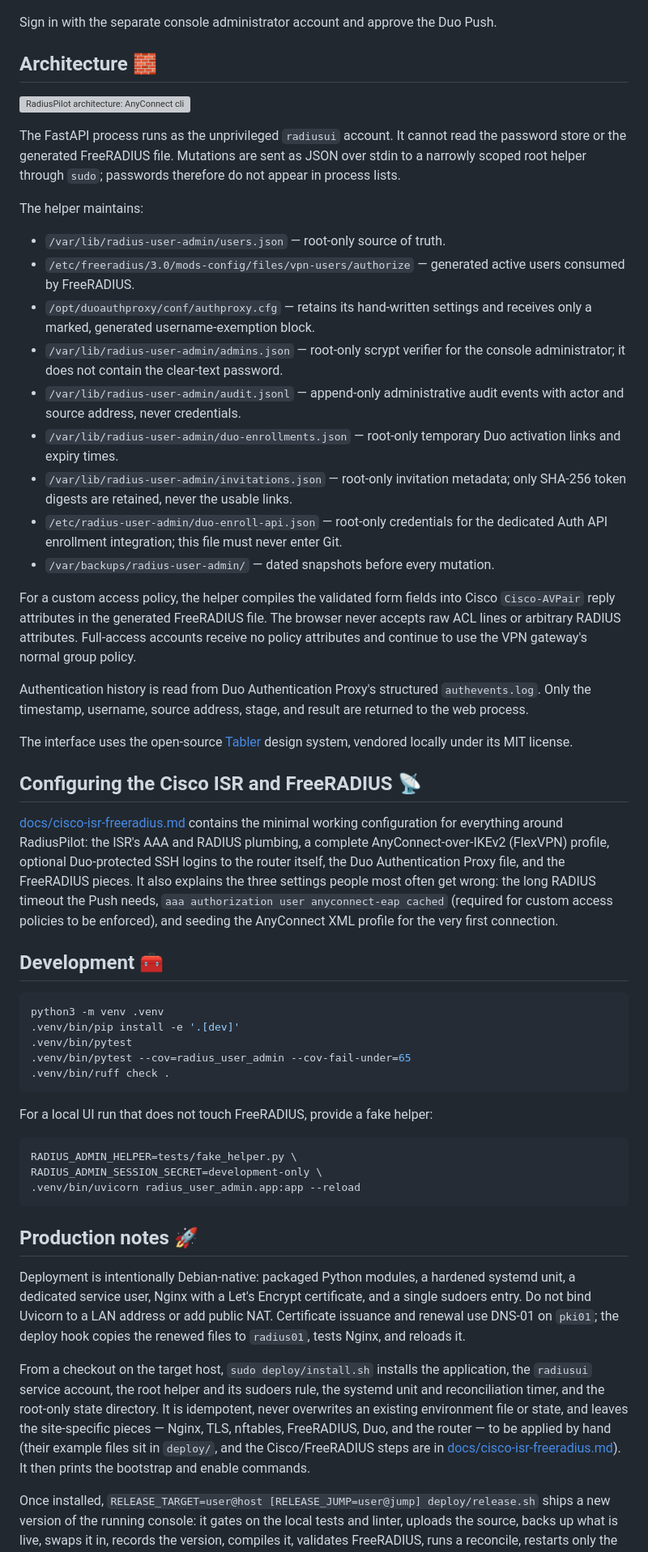
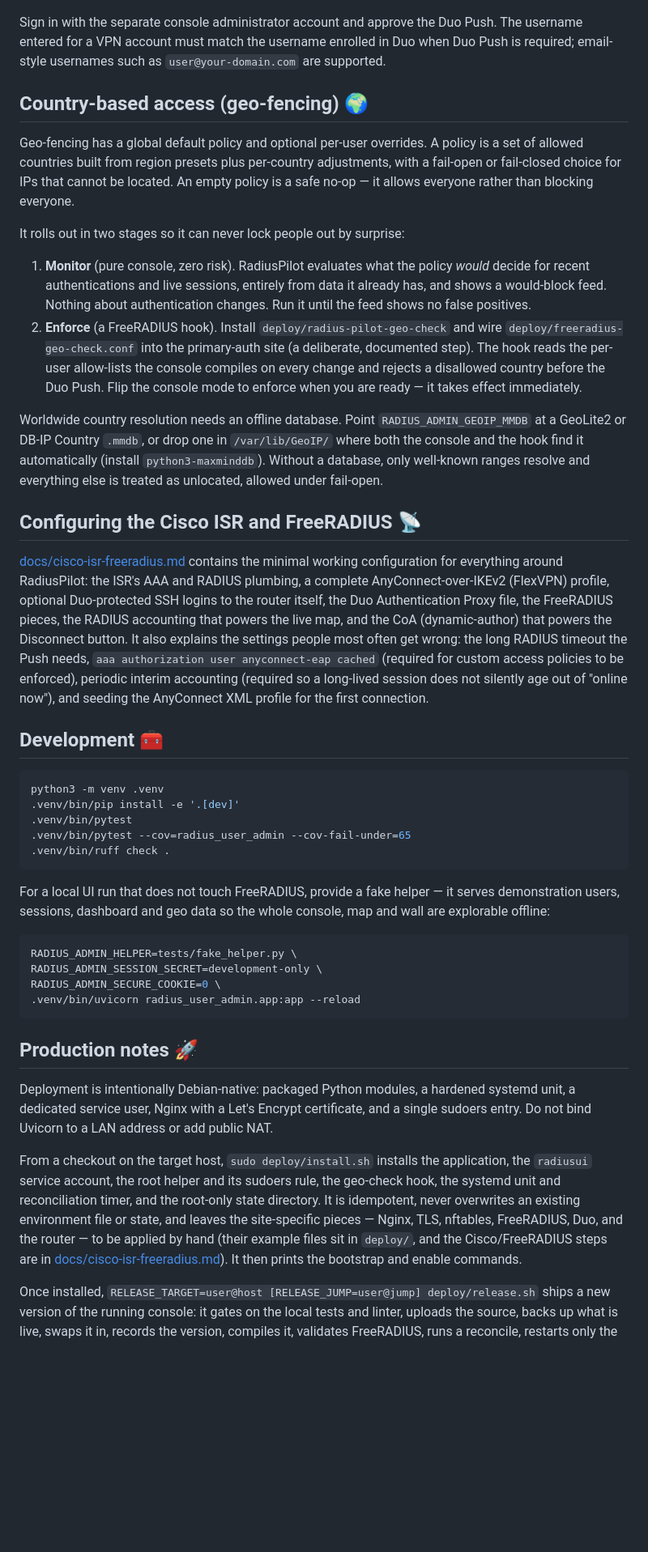
Before and after one commit to enriquegrx/radius-pilot, a Markdown page: README.md, the part around one of its changes. Shown at 81% size. GitHub-like rendering; blank space fills up the shorter version; grey boxes are pictures that could not be loaded.

````diff
--- a/README.md
+++ b/README.md
@@ -94,48 +146,37 @@ allowlist.
   <img src="docs/img/screenshot-login.png" alt="The RadiusPilot administrator sign-in page" width="420">
 </p>
 
-Sign in with the separate console administrator account and approve the Duo Push.
+Sign in with the separate console administrator account and approve the Duo
+Push. The username entered for a VPN account must match the username enrolled in
+Duo when Duo Push is required; email-style usernames such as
+`user@your-domain.com` are supported.
 
-## Architecture 🧱
+## Country-based access (geo-fencing) 🌍
 
-![RadiusPilot architecture: AnyConnect clients reach the Cisco ISR over IKEv2, the ISR authenticates through the Duo Authentication Proxy against FreeRADIUS and the Duo cloud, and the RadiusPilot console maintains the generated authorize file through a root helper](docs/img/architecture.svg)
+Geo-fencing has a global default policy and optional per-user overrides. A policy
+is a set of allowed countries built from region presets plus per-country
+adjustments, with a fail-open or fail-closed choice for IPs that cannot be
+located. An empty policy is a safe no-op — it allows everyone rather than
+blocking everyone.
 
-The FastAPI process runs as the unprivileged `radiusui` account. It cannot read
-the password store or the generated FreeRADIUS file. Mutations are sent as JSON
-over stdin to a narrowly scoped root helper through `sudo`; passwords therefore
-do not appear in process lists.
+It rolls out in two stages so it can never lock people out by surprise:
 
-The helper maintains:
+1. **Monitor** (pure console, zero risk). RadiusPilot evaluates what the policy
+   *would* decide for recent authentications and live sessions, entirely from
+   data it already has, and shows a would-block feed. Nothing about
+   authentication changes. Run it until the feed shows no false positives.
+2. **Enforce** (a FreeRADIUS hook). Install
+   `deploy/radius-pilot-geo-check` and wire `deploy/freeradius-geo-check.conf`
+   into the primary-auth site (a deliberate, documented step). The hook reads the
+   per-user allow-lists the console compiles on every change and rejects a
+   disallowed country before the Duo Push. Flip the console mode to enforce when
+   you are ready — it takes effect immediately.
 
-- `/var/lib/radius-user-admin/users.json` — root-only source of truth.
-- `/etc/freeradius/3.0/mods-config/files/vpn-users/authorize` — generated
-  active users consumed by FreeRADIUS.
-- `/opt/duoauthproxy/conf/authproxy.cfg` — retains its hand-written settings and
-  receives only a marked, generated username-exemption block.
-- `/var/lib/radius-user-admin/admins.json` — root-only scrypt verifier for the
-  console administrator; it does not contain the clear-text password.
-- `/var/lib/radius-user-admin/audit.jsonl` — append-only administrative audit
-  events with actor and source address, never credentials.
-- `/var/lib/radius-user-admin/duo-enrollments.json` — root-only temporary Duo
-  activation links and expiry times.
-- `/var/lib/radius-user-admin/invitations.json` — root-only invitation metadata;
-  only SHA-256 token digests are retained, never the usable links.
-- `/etc/radius-user-admin/duo-enroll-api.json` — root-only credentials for the
-  dedicated Auth API enrollment integration; this file must never enter Git.
-- `/var/backups/radius-user-admin/` — dated snapshots before every mutation.
-
-For a custom access policy, the helper compiles the validated form fields into
-Cisco `Cisco-AVPair` reply attributes in the generated FreeRADIUS file. The
-browser never accepts raw ACL lines or arbitrary RADIUS attributes. Full-access
-accounts receive no policy attributes and continue to use the VPN gateway's
-normal group policy.
-
-Authentication history is read from Duo Authentication Proxy's structured
-`authevents.log`. Only the timestamp, username, source address, stage, and result
-are returned to the web process.
-
-The interface uses the open-source [Tabler](https://tabler.io/) design system,
-vendored locally under its MIT license.
+Worldwide country resolution needs an offline database. Point
+`RADIUS_ADMIN_GEOIP_MMDB` at a GeoLite2 or DB-IP Country `.mmdb`, or drop one in
+`/var/lib/GeoIP/` where both the console and the hook find it automatically
+(install `python3-maxminddb`). Without a database, only well-known ranges
+resolve and everything else is treated as unlocated, allowed under fail-open.
 
 ## Configuring the Cisco ISR and FreeRADIUS 📡
 
@@ -143,11 +184,13 @@ vendored locally under its MIT license.
 minimal working configuration for everything around RadiusPilot: the ISR's AAA
 and RADIUS plumbing, a complete AnyConnect-over-IKEv2 (FlexVPN) profile,
 optional Duo-protected SSH logins to the router itself, the Duo Authentication
-Proxy file, and the FreeRADIUS pieces. It also explains the three settings
-people most often get wrong: the long RADIUS timeout the Push needs,
-`aaa authorization user anyconnect-eap cached` (required for custom access
-policies to be enforced), and seeding the AnyConnect XML profile for the very
-first connection.
+Proxy file, the FreeRADIUS pieces, the RADIUS accounting that powers the live
+map, and the CoA (dynamic-author) that powers the Disconnect button. It also
+explains the settings people most often get wrong: the long RADIUS timeout the
+Push needs, `aaa authorization user anyconnect-eap cached` (required for custom
+access policies to be enforced), periodic interim accounting (required so a
+long-lived session does not silently age out of "online now"), and seeding the
+AnyConnect XML profile for the first connection.
 
 ## Development 🧰
 
@@ -159,11 +202,14 @@ python3 -m venv .venv
 .venv/bin/ruff check .
 ```
 
-For a local UI run that does not touch FreeRADIUS, provide a fake helper:
+For a local UI run that does not touch FreeRADIUS, provide a fake helper — it
+serves demonstration users, sessions, dashboard and geo data so the whole
+console, map and wall are explorable offline:
 
 ```bash
 RADIUS_ADMIN_HELPER=tests/fake_helper.py \
 RADIUS_ADMIN_SESSION_SECRET=development-only \
+RADIUS_ADMIN_SECURE_COOKIE=0 \
 .venv/bin/uvicorn radius_user_admin.app:app --reload
 ```
 
@@ -172,18 +218,17 @@ RADIUS_ADMIN_SESSION_SECRET=development-only \
 Deployment is intentionally Debian-native: packaged Python modules, a hardened
 systemd unit, a dedicated service user, Nginx with a Let's Encrypt certificate,
 and a single sudoers entry. Do not bind Uvicorn to a LAN address or add public
-NAT. Certificate issuance and renewal use DNS-01 on `pki01`; the deploy hook
-copies the renewed files to `radius01`, tests Nginx, and reloads it.
+NAT.
 
 From a checkout on the target host, `sudo deploy/install.sh` installs the
 application, the `radiusui` service account, the root helper and its sudoers
-rule, the systemd unit and reconciliation timer, and the root-only state
-directory. It is idempotent, never overwrites an existing environment file or
-state, and leaves the site-specific pieces — Nginx, TLS, nftables, FreeRADIUS,
-Duo, and the router — to be applied by hand (their example files sit in
-`deploy/`, and the Cisco/FreeRADIUS steps are in
-[docs/cisco-isr-freeradius.md](docs/cisco-isr-freeradius.md)). It then prints
-the bootstrap and enable commands.
+rule, the geo-check hook, the systemd unit and reconciliation timer, and the
+root-only state directory. It is idempotent, never overwrites an existing
+environment file or state, and leaves the site-specific pieces — Nginx, TLS,
+nftables, FreeRADIUS, Duo, and the router — to be applied by hand (their example
+files sit in `deploy/`, and the Cisco/FreeRADIUS steps are in
+[docs/cisco-isr-freeradius.md](docs/cisco-isr-freeradius.md)). It then prints the
+bootstrap and enable commands.
 
 Once installed, `RELEASE_TARGET=user@host [RELEASE_JUMP=user@jump]
 deploy/release.sh` ships a new version of the running console: it gates on the
````
Also changed, not shown: other parts of README.md (+118 -64 lines), docs/ROADMAP.md (+18 -0 lines), docs/img/screenshot-dashboard.png (deleted), docs/img/screenshot-geo.png (added), docs/img/screenshot-overview.png (added), docs/img/screenshot-user-detail.png (added), docs/img/screenshot-wall.png (added).
